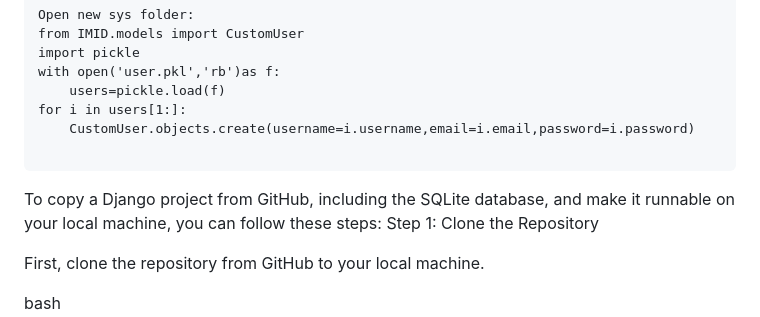
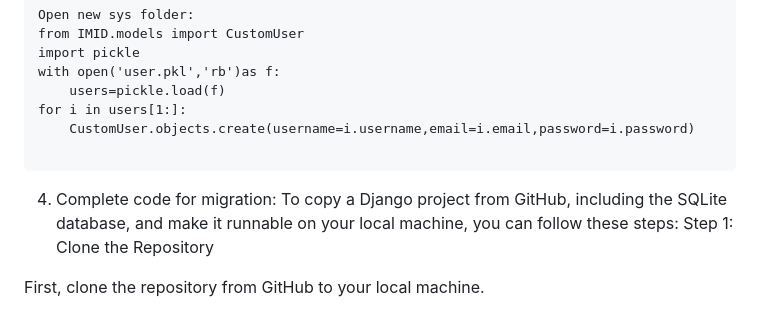
Before and after one commit to sii-scRNA-Seq/RNAcare, a Markdown page: README.md, the part around the change. GitHub-like rendering.

````diff
--- a/README.md
+++ b/README.md
@@ -52,6 +52,7 @@ for i in users[1:]:
     CustomUser.objects.create(username=i.username,email=i.email,password=i.password)
 
 ```
+4. Complete code for migration:
 To copy a Django project from GitHub, including the SQLite database, and make it runnable on your local machine, you can follow these steps:
 Step 1: Clone the Repository
 
````
